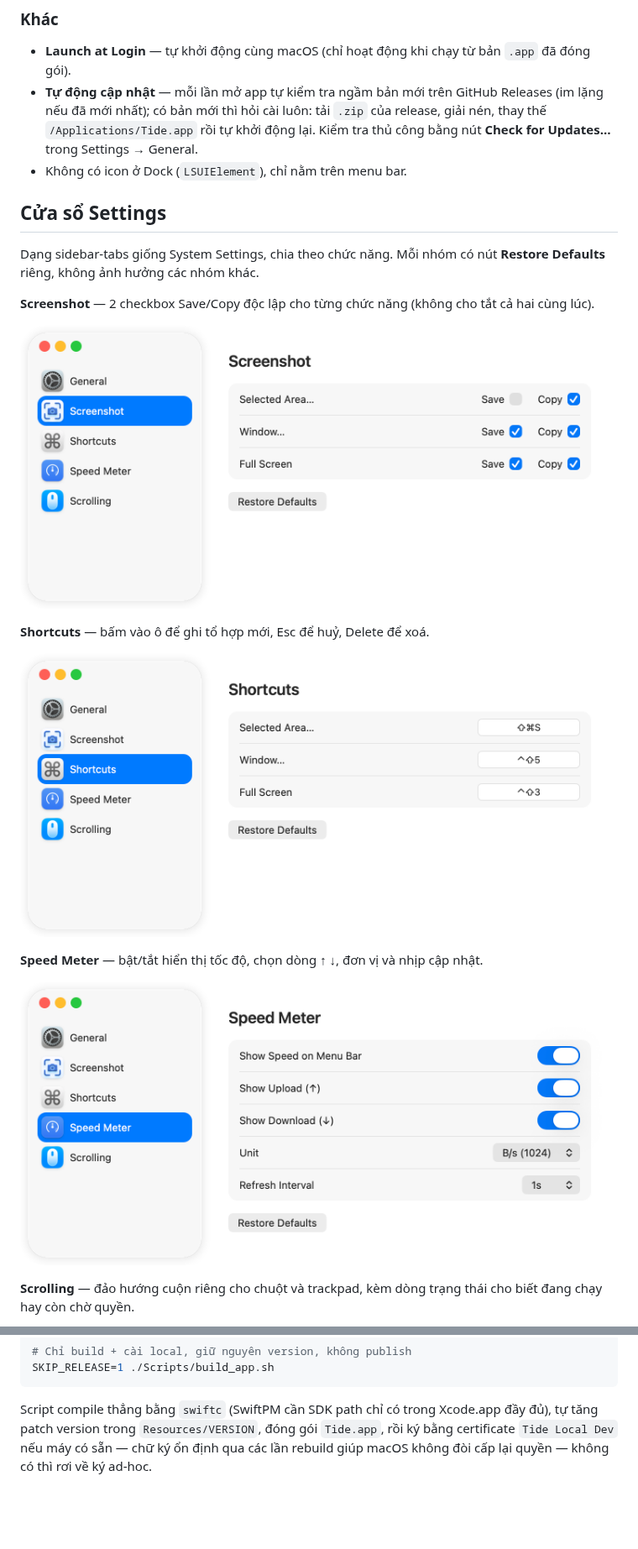
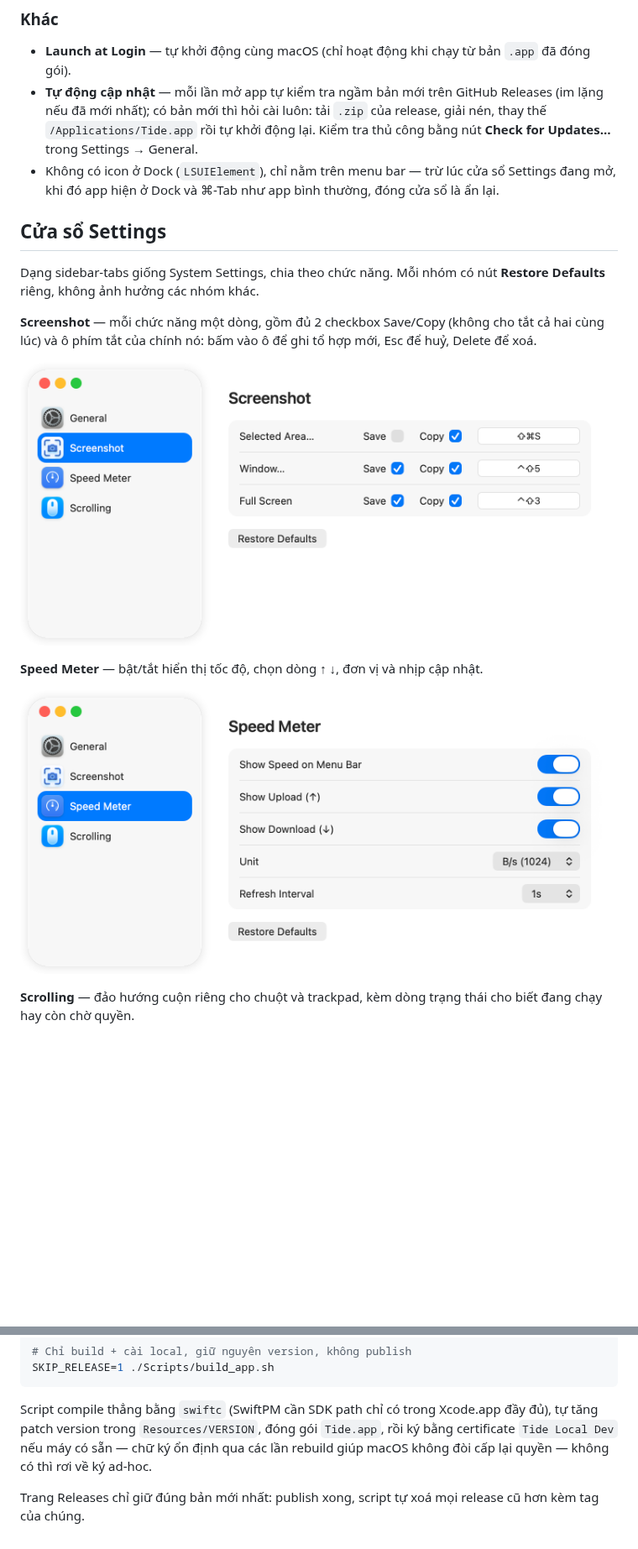
Before and after one commit to tuchung95/Tide, a Markdown page: README.md, 2 parts joined by grey strips. Shown at 84% size. GitHub-like rendering; pictures changed too: docs/pane-screenshot.png, docs/pane-shortcuts.png (deleted), docs/pane-speed-meter.png; blank space fills up the shorter version.

````diff
--- a/README.md
+++ b/README.md
@@ -37,19 +37,15 @@ Tide giải quyết bằng cách để nguyên setting của hệ thống cho m
 
 - **Launch at Login** — tự khởi động cùng macOS (chỉ hoạt động khi chạy từ bản `.app` đã đóng gói).
 - **Tự động cập nhật** — mỗi lần mở app tự kiểm tra ngầm bản mới trên GitHub Releases (im lặng nếu đã mới nhất); có bản mới thì hỏi cài luôn: tải `.zip` của release, giải nén, thay thế `/Applications/Tide.app` rồi tự khởi động lại. Kiểm tra thủ công bằng nút **Check for Updates…** trong Settings → General.
-- Không có icon ở Dock (`LSUIElement`), chỉ nằm trên menu bar.
+- Không có icon ở Dock (`LSUIElement`), chỉ nằm trên menu bar — trừ lúc cửa sổ Settings đang mở, khi đó app hiện ở Dock và ⌘-Tab như app bình thường, đóng cửa sổ là ẩn lại.
 
 ## Cửa sổ Settings
 
 Dạng sidebar-tabs giống System Settings, chia theo chức năng. Mỗi nhóm có nút **Restore Defaults** riêng, không ảnh hưởng các nhóm khác.
 
-**Screenshot** — 2 checkbox Save/Copy độc lập cho từng chức năng (không cho tắt cả hai cùng lúc).
+**Screenshot** — mỗi chức năng một dòng, gồm đủ 2 checkbox Save/Copy (không cho tắt cả hai cùng lúc) và ô phím tắt của chính nó: bấm vào ô để ghi tổ hợp mới, Esc để huỷ, Delete để xoá.
 
 ![Pane Screenshot](docs/pane-screenshot.png)
-
-**Shortcuts** — bấm vào ô để ghi tổ hợp mới, Esc để huỷ, Delete để xoá.
-
-![Pane Shortcuts](docs/pane-shortcuts.png)
 
 **Speed Meter** — bật/tắt hiển thị tốc độ, chọn dòng ↑ ↓, đơn vị và nhịp cập nhật.
 
@@ -89,3 +85,5 @@ SKIP_RELEASE=1 ./Scripts/build_app.sh
 ```
 
 Script compile thẳng bằng `swiftc` (SwiftPM cần SDK path chỉ có trong Xcode.app đầy đủ), tự tăng patch version trong `Resources/VERSION`, đóng gói `Tide.app`, rồi ký bằng certificate `Tide Local Dev` nếu máy có sẵn — chữ ký ổn định qua các lần rebuild giúp macOS không đòi cấp lại quyền — không có thì rơi về ký ad-hoc.
+
+Trang Releases chỉ giữ đúng bản mới nhất: publish xong, script tự xoá mọi release cũ hơn kèm tag của chúng.
````
Also changed, not shown: Resources/SidebarShortcutsIcon.png (deleted), docs/pane-general.png, docs/pane-scrolling.png, 3 other files.
